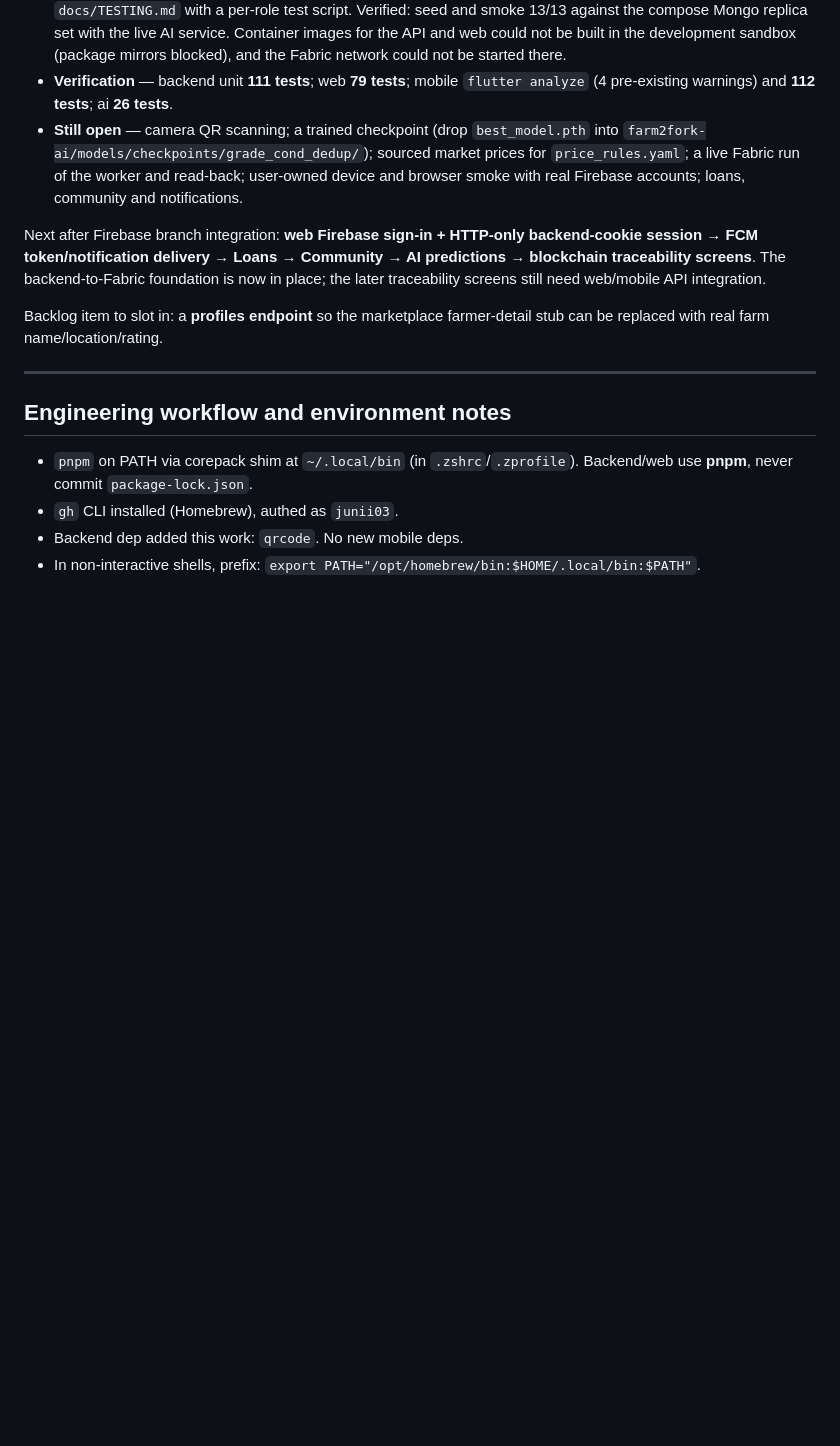
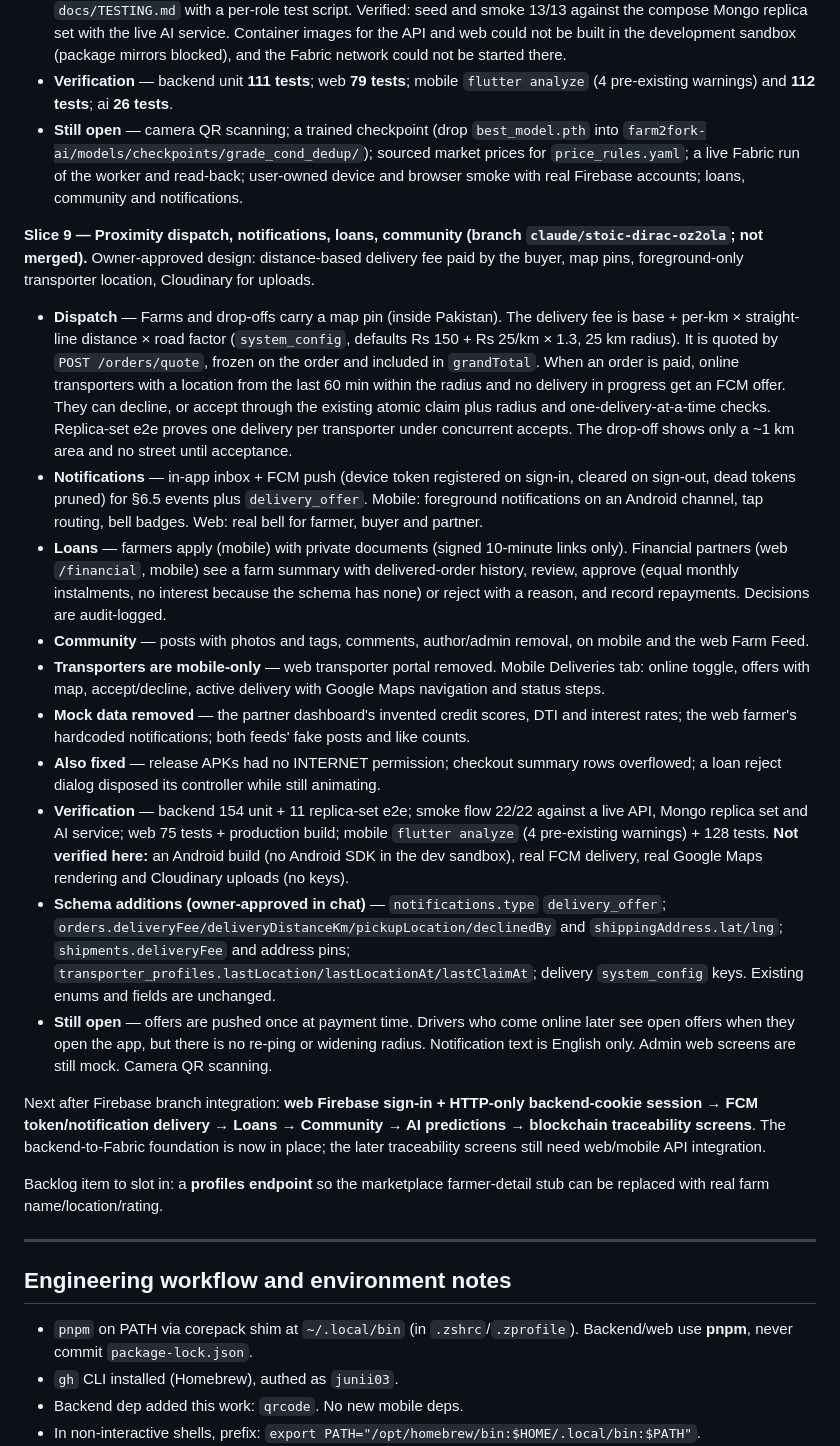
Before and after one commit to Farm2Fork-Project/farm2fork-mobile, a Markdown page: PROGRESS.md, the part around the change. Rendered like a GitHub page; blank space fills up the shorter version.

Commit message:
docs(progress): record slice 9 dispatch, notifications, loans and community

```diff
--- a/PROGRESS.md
+++ b/PROGRESS.md
@@ -88,6 +88,19 @@
 - **Verification** — backend unit **111 tests**; web **79 tests**; mobile `flutter analyze` (4 pre-existing warnings) and **112 tests**; ai **26 tests**.
 - **Still open** — camera QR scanning; a trained checkpoint (drop `best_model.pth` into `farm2fork-ai/models/checkpoints/grade_cond_dedup/`); sourced market prices for `price_rules.yaml`; a live Fabric run of the worker and read-back; user-owned device and browser smoke with real Firebase accounts; loans, community and notifications.
 
+**Slice 9 — Proximity dispatch, notifications, loans, community (branch `claude/stoic-dirac-oz2ola`; not merged).** Owner-approved design: distance-based delivery fee paid by the buyer, map pins, foreground-only transporter location, Cloudinary for uploads.
+
+- **Dispatch** — Farms and drop-offs carry a map pin (inside Pakistan). The delivery fee is base + per-km × straight-line distance × road factor (`system_config`, defaults Rs 150 + Rs 25/km × 1.3, 25 km radius). It is quoted by `POST /orders/quote`, frozen on the order and included in `grandTotal`. When an order is paid, online transporters with a location from the last 60 min within the radius and no delivery in progress get an FCM offer. They can decline, or accept through the existing atomic claim plus radius and one-delivery-at-a-time checks. Replica-set e2e proves one delivery per transporter under concurrent accepts. The drop-off shows only a ~1 km area and no street until acceptance.
+- **Notifications** — in-app inbox + FCM push (device token registered on sign-in, cleared on sign-out, dead tokens pruned) for §6.5 events plus `delivery_offer`. Mobile: foreground notifications on an Android channel, tap routing, bell badges. Web: real bell for farmer, buyer and partner.
+- **Loans** — farmers apply (mobile) with private documents (signed 10-minute links only). Financial partners (web `/financial`, mobile) see a farm summary with delivered-order history, review, approve (equal monthly instalments, no interest because the schema has none) or reject with a reason, and record repayments. Decisions are audit-logged.
+- **Community** — posts with photos and tags, comments, author/admin removal, on mobile and the web Farm Feed.
+- **Transporters are mobile-only** — web transporter portal removed. Mobile Deliveries tab: online toggle, offers with map, accept/decline, active delivery with Google Maps navigation and status steps.
+- **Mock data removed** — the partner dashboard's invented credit scores, DTI and interest rates; the web farmer's hardcoded notifications; both feeds' fake posts and like counts.
+- **Also fixed** — release APKs had no INTERNET permission; checkout summary rows overflowed; a loan reject dialog disposed its controller while still animating.
+- **Verification** — backend 154 unit + 11 replica-set e2e; smoke flow 22/22 against a live API, Mongo replica set and AI service; web 75 tests + production build; mobile `flutter analyze` (4 pre-existing warnings) + 128 tests. **Not verified here:** an Android build (no Android SDK in the dev sandbox), real FCM delivery, real Google Maps rendering and Cloudinary uploads (no keys).
+- **Schema additions (owner-approved in chat)** — `notifications.type` `delivery_offer`; `orders.deliveryFee/deliveryDistanceKm/pickupLocation/declinedBy` and `shippingAddress.lat/lng`; `shipments.deliveryFee` and address pins; `transporter_profiles.lastLocation/lastLocationAt/lastClaimAt`; delivery `system_config` keys. Existing enums and fields are unchanged.
+- **Still open** — offers are pushed once at payment time. Drivers who come online later see open offers when they open the app, but there is no re-ping or widening radius. Notification text is English only. Admin web screens are still mock. Camera QR scanning.
+
 Next after Firebase branch integration: **web Firebase sign-in + HTTP-only backend-cookie session → FCM token/notification delivery → Loans → Community → AI predictions → blockchain traceability screens**. The backend-to-Fabric foundation is now in place; the later traceability screens still need web/mobile API integration.
 
 Backlog item to slot in: a **profiles endpoint** so the marketplace farmer-detail stub can be replaced with real farm name/location/rating.
```
